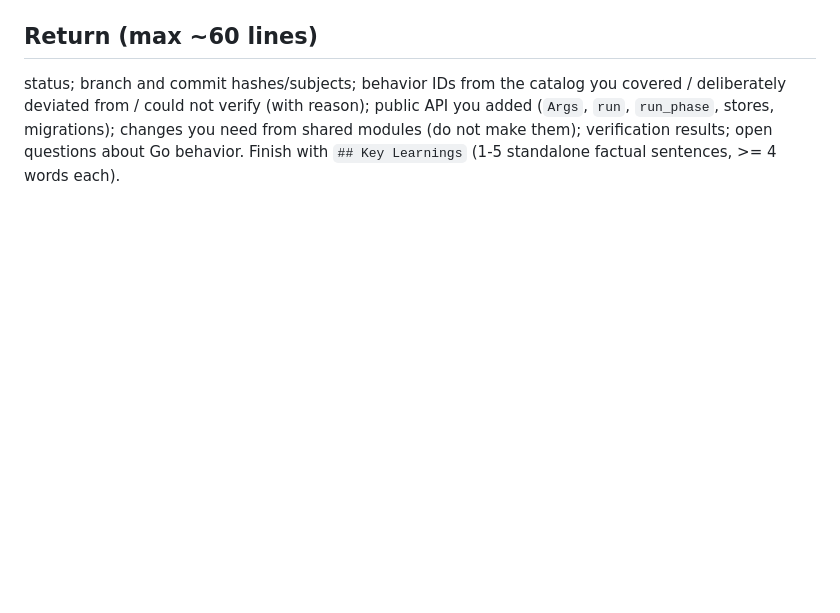
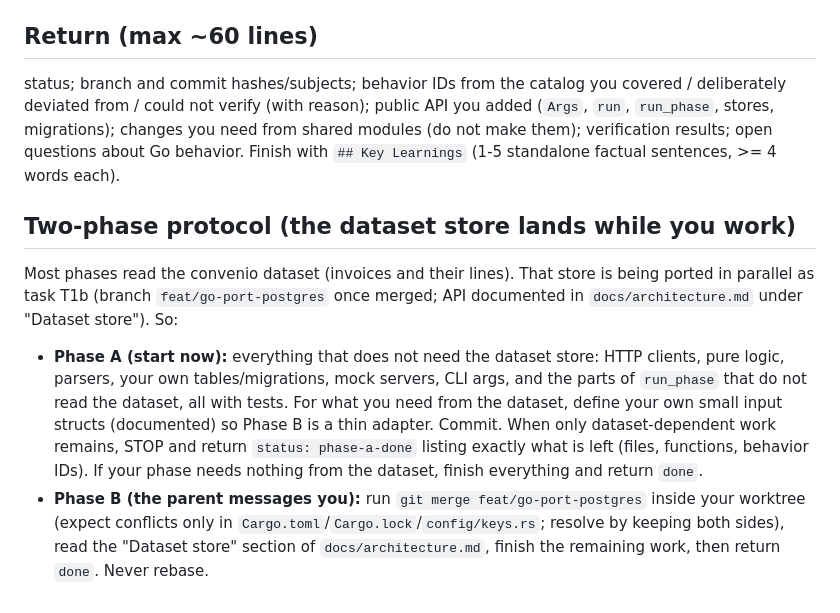
Before and after one commit to LuKodo/tessia, a Markdown page: docs/phase-port-guide.md, the part around the change. Rendered like a GitHub page; blank space fills up the shorter version.

Commit message:
docs: two-phase protocol for wave 2 writers

```diff
--- a/docs/phase-port-guide.md
+++ b/docs/phase-port-guide.md
@@ -29,3 +29,8 @@ You work in your own git worktree under `/Users/adatospharma/Desktop/rust_versio
 
 ## Return (max ~60 lines)
 status; branch and commit hashes/subjects; behavior IDs from the catalog you covered / deliberately deviated from / could not verify (with reason); public API you added (`Args`, `run`, `run_phase`, stores, migrations); changes you need from shared modules (do not make them); verification results; open questions about Go behavior. Finish with `## Key Learnings` (1-5 standalone factual sentences, >= 4 words each).
+
+## Two-phase protocol (the dataset store lands while you work)
+Most phases read the convenio dataset (invoices and their lines). That store is being ported in parallel as task T1b (branch `feat/go-port-postgres` once merged; API documented in `docs/architecture.md` under "Dataset store"). So:
+- **Phase A (start now):** everything that does not need the dataset store: HTTP clients, pure logic, parsers, your own tables/migrations, mock servers, CLI args, and the parts of `run_phase` that do not read the dataset, all with tests. For what you need from the dataset, define your own small input structs (documented) so Phase B is a thin adapter. Commit. When only dataset-dependent work remains, STOP and return `status: phase-a-done` listing exactly what is left (files, functions, behavior IDs). If your phase needs nothing from the dataset, finish everything and return `done`.
+- **Phase B (the parent messages you):** run `git merge feat/go-port-postgres` inside your worktree (expect conflicts only in `Cargo.toml`/`Cargo.lock`/`config/keys.rs`; resolve by keeping both sides), read the "Dataset store" section of `docs/architecture.md`, finish the remaining work, then return `done`. Never rebase.
```
